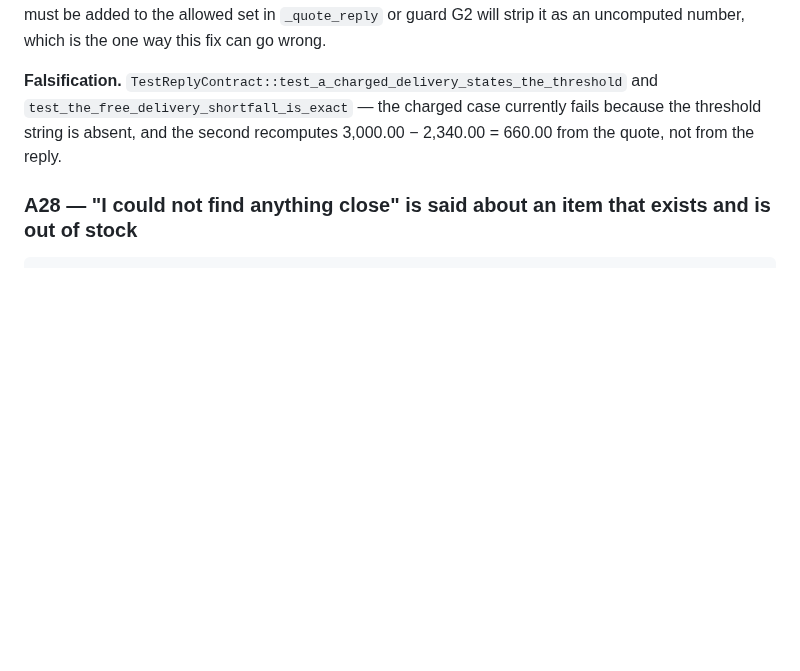
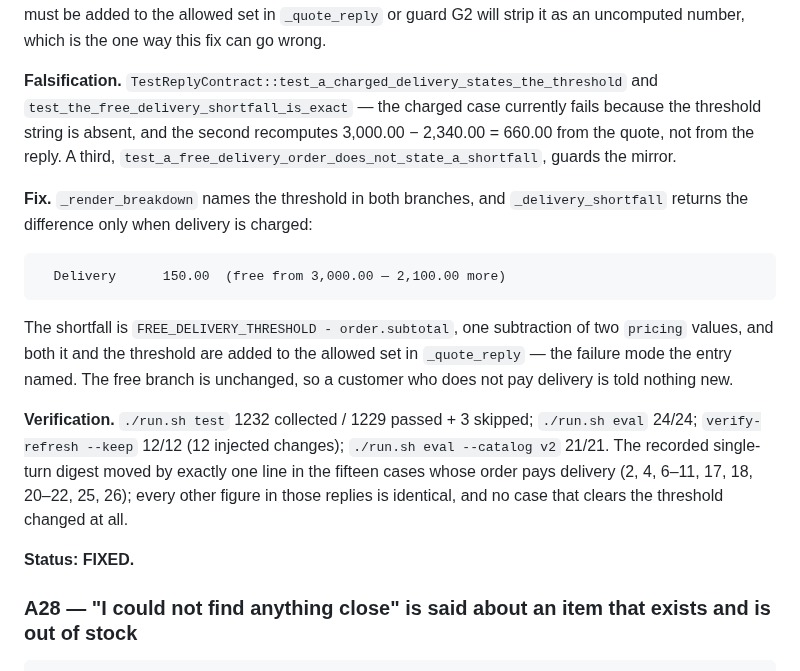
Before and after one commit to gbhaswara/devx_FDE_A3_Product_Discovery, a Markdown page: BUG.md, the part around the change. Drawn GitHub-style; blank space fills up the shorter version.

Commit message:
docs(bug): A27 fixed — threshold named to the customer paying it [BUG.md A27]

````diff
--- a/BUG.md
+++ b/BUG.md
@@ -1049,7 +1049,29 @@ number, which is the one way this fix can go wrong.
 **Falsification.** `TestReplyContract::test_a_charged_delivery_states_the_threshold`
 and `test_the_free_delivery_shortfall_is_exact` — the charged case currently
 fails because the threshold string is absent, and the second recomputes
-3,000.00 − 2,340.00 = 660.00 from the quote, not from the reply.
+3,000.00 − 2,340.00 = 660.00 from the quote, not from the reply. A third,
+`test_a_free_delivery_order_does_not_state_a_shortfall`, guards the mirror.
+
+**Fix.** `_render_breakdown` names the threshold in both branches, and
+`_delivery_shortfall` returns the difference only when delivery is charged:
+
+```
+  Delivery      150.00  (free from 3,000.00 — 2,100.00 more)
+```
+
+The shortfall is `FREE_DELIVERY_THRESHOLD - order.subtotal`, one subtraction of
+two `pricing` values, and both it and the threshold are added to the allowed set
+in `_quote_reply` — the failure mode the entry named. The free branch is
+unchanged, so a customer who does not pay delivery is told nothing new.
+
+**Verification.** `./run.sh test` 1232 collected / 1229 passed + 3 skipped;
+`./run.sh eval` 24/24; `verify-refresh --keep` 12/12 (12 injected changes);
+`./run.sh eval --catalog v2` 21/21. The recorded single-turn digest moved by
+exactly one line in the fifteen cases whose order pays delivery (2, 4, 6–11,
+17, 18, 20–22, 25, 26); every other figure in those replies is identical, and
+no case that clears the threshold changed at all.
+
+**Status: FIXED.**
 
 ### A28 — "I could not find anything close" is said about an item that exists and is out of stock
 
````
